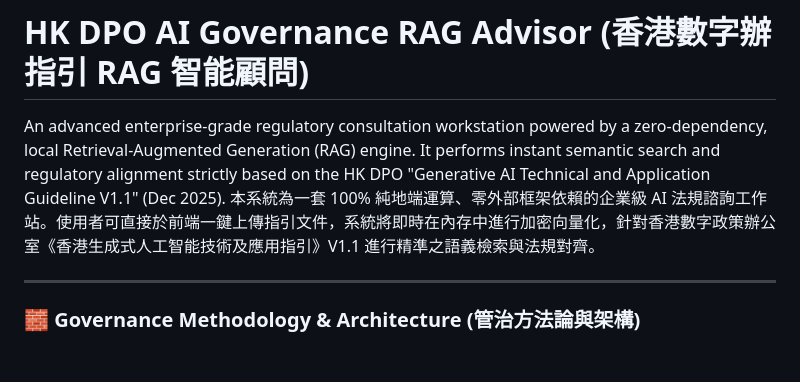
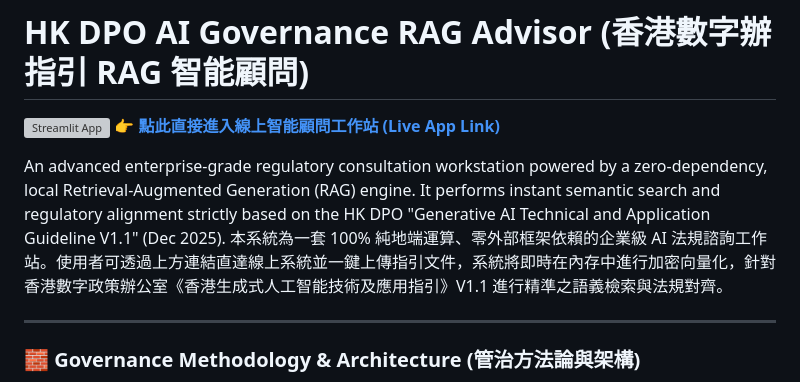
Before and after one commit to jackylawck/hk-dpo-ai-governance_rag, a Markdown page: README.md, the part around the change. Drawn GitHub-style; blank space fills up the shorter version; grey boxes are pictures that could not be loaded.

Commit message:
Enhance README with Streamlit badge and live app link
Added a badge and direct link to the live app in the README.

```diff
--- a/README.md
+++ b/README.md
@@ -1,7 +1,10 @@
 # HK DPO AI Governance RAG Advisor (香港數字辦指引 RAG 智能顧問)
 
+[![Streamlit App](https://static.streamlit.io/badges/streamlit_badge.svg)](https://hk-dpo-ai-governance-rag.streamlit.app/)
+👉 **[點此直接進入線上智能顧問工作站 (Live App Link)](https://hk-dpo-ai-governance-rag.streamlit.app/)**
+
 An advanced enterprise-grade regulatory consultation workstation powered by a zero-dependency, local Retrieval-Augmented Generation (RAG) engine. It performs instant semantic search and regulatory alignment strictly based on the HK DPO "Generative AI Technical and Application Guideline V1.1" (Dec 2025).
-本系統為一套 100% 純地端運算、零外部框架依賴的企業級 AI 法規諮詢工作站。使用者可直接於前端一鍵上傳指引文件，系統將即時在內存中進行加密向量化，針對香港數字政策辦公室《香港生成式人工智能技術及應用指引》V1.1 進行精準之語義檢索與法規對齊。
+本系統為一套 100% 純地端運算、零外部框架依賴的企業級 AI 法規諮詢工作站。使用者可透過上方連結直達線上系統並一鍵上傳指引文件，系統將即時在內存中進行加密向量化，針對香港數字政策辦公室《香港生成式人工智能技術及應用指引》V1.1 進行精準之語義檢索與法規對齊。
 
 ---
 
```
